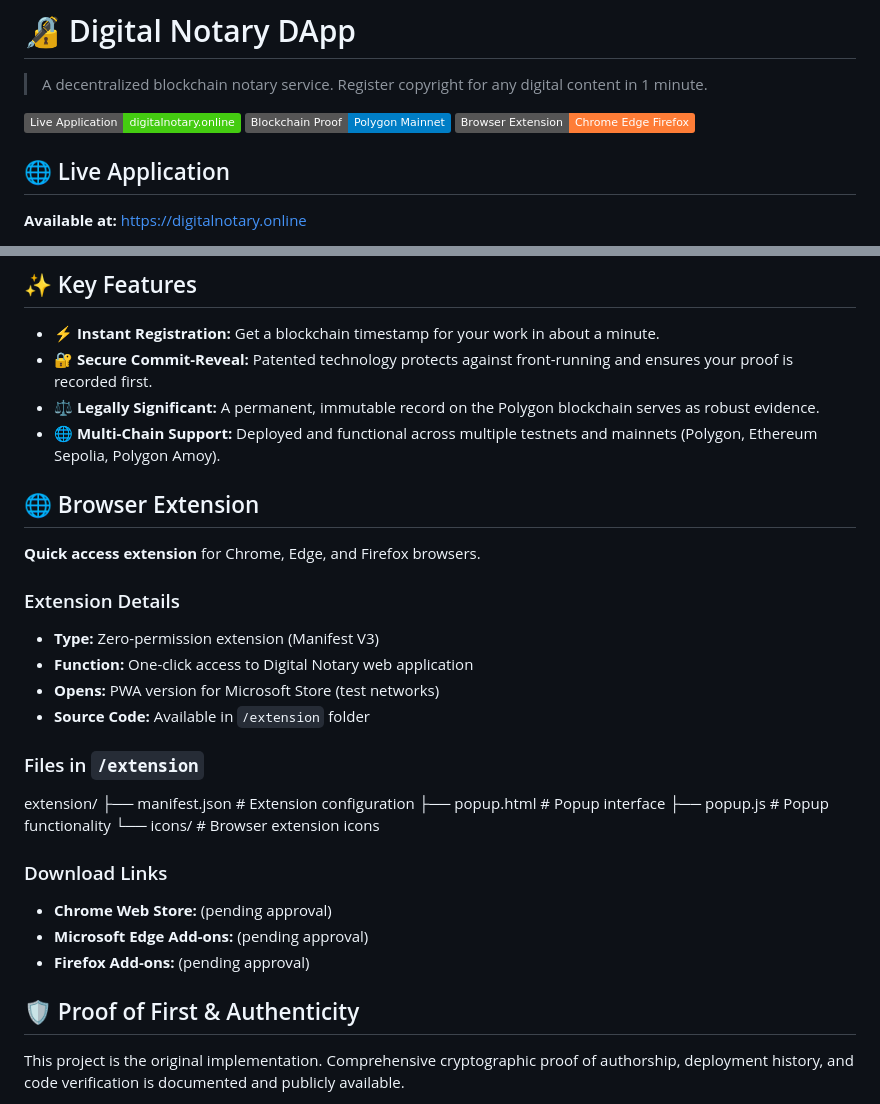
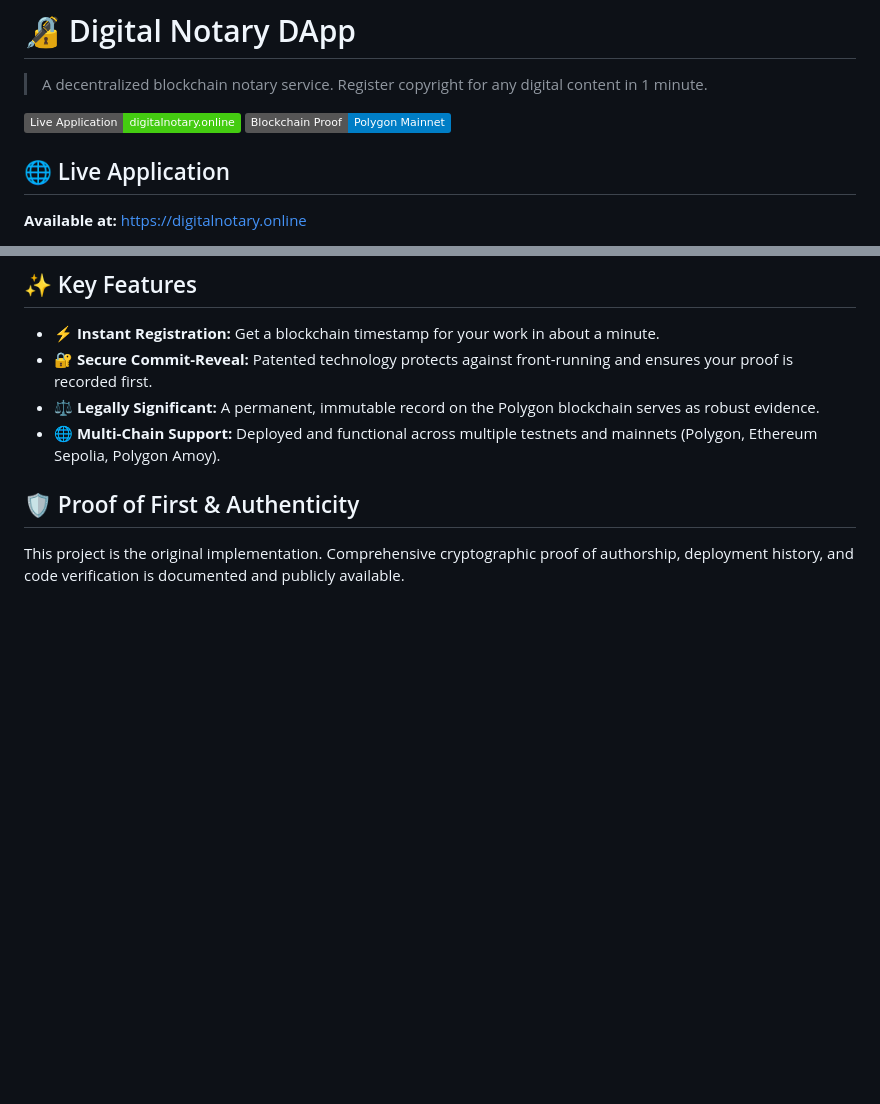
Before and after one commit to i77991113-lgtm/Digital-Notary-DApp, a Markdown page: README.md, 2 parts joined by grey strips. Rendered like a GitHub page; badges without logos; blank space fills up the shorter version.

```diff
--- a/README.md
+++ b/README.md
@@ -4,7 +4,6 @@
 
 [![Live Application](https://img.shields.io/badge/Live_Application-digitalnotary.online-brightgreen)](https://digitalnotary.online)
 [![Blockchain Proof](https://img.shields.io/badge/Blockchain_Proof-Polygon_Mainnet-blue)](https://polygonscan.com/tx/0xe0b59abc1c98af7293d8d8848c393f96a35059895605e9b770d284003bf4a529)
-[![Browser Extension](https://img.shields.io/badge/Browser_Extension-Chrome_Edge_Firefox-orange)](#-browser-extension)
 
 ## 🌐 Live Application
 **Available at:** [https://digitalnotary.online](https://digitalnotary.online)
@@ -17,28 +16,6 @@ Proving you were the first to create a piece of code, a design, or any digital a
 - **🔐 Secure Commit-Reveal:** Patented technology protects against front-running and ensures your proof is recorded first.
 - **⚖️ Legally Significant:** A permanent, immutable record on the Polygon blockchain serves as robust evidence.
 - **🌐 Multi-Chain Support:** Deployed and functional across multiple testnets and mainnets (Polygon, Ethereum Sepolia, Polygon Amoy).
-
-## 🌐 Browser Extension
-
-**Quick access extension** for Chrome, Edge, and Firefox browsers.
-
-### Extension Details
-- **Type:** Zero-permission extension (Manifest V3)
-- **Function:** One-click access to Digital Notary web application
-- **Opens:** PWA version for Microsoft Store (test networks)
-- **Source Code:** Available in `/extension` folder
-
-### Files in `/extension`
-extension/
-├── manifest.json # Extension configuration
-├── popup.html # Popup interface
-├── popup.js # Popup functionality
-└── icons/ # Browser extension icons
-
-### Download Links
-- **Chrome Web Store:** (pending approval)
-- **Microsoft Edge Add-ons:** (pending approval)
-- **Firefox Add-ons:** (pending approval)
 
 ## 🛡️ Proof of First & Authenticity
 This project is the original implementation. Comprehensive cryptographic proof of authorship, deployment history, and code verification is documented and publicly available.
```
